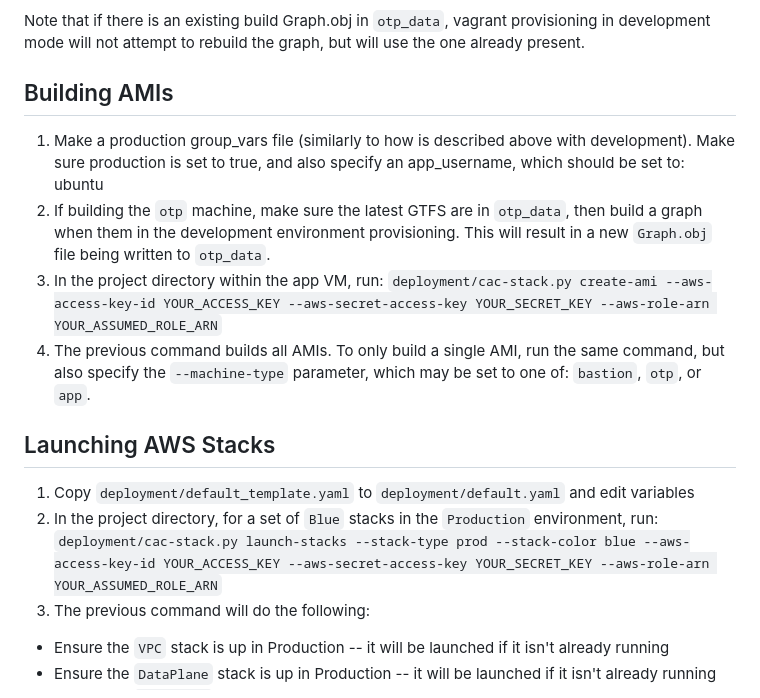
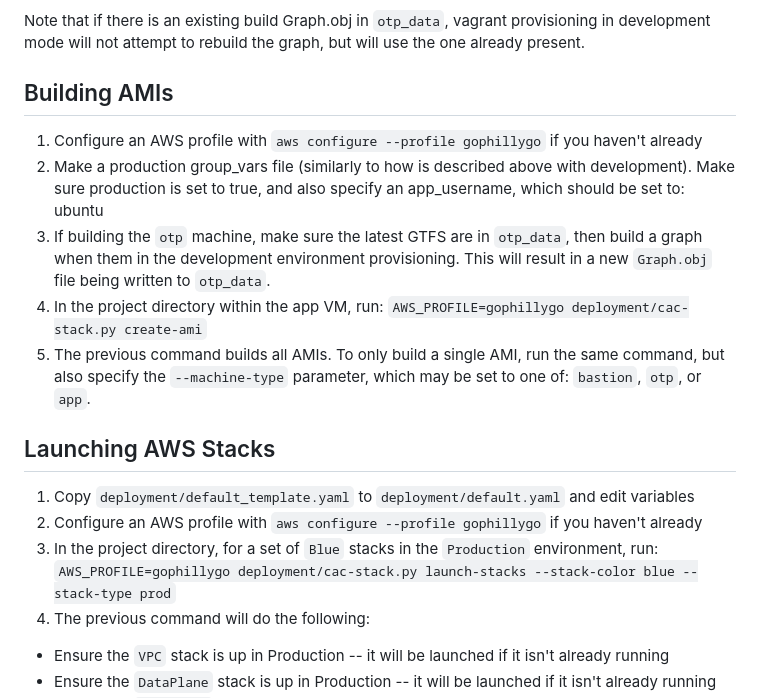
Before and after one commit to azavea/cac-tripplanner, a Markdown page: README.md, the part around the change. Rendered like a GitHub page.

Commit message:
Fix deployment instructions in README

```diff
--- a/README.md
+++ b/README.md
@@ -29,16 +29,18 @@ Note that if there is an existing build Graph.obj in `otp_data`, vagrant provisi
 
 Building AMIs
 ------------------------
+1. Configure an AWS profile with `aws configure --profile gophillygo` if you haven't already
 1. Make a production group_vars file (similarly to how is described above with development). Make sure production is set to true, and also specify an app_username, which should be set to: ubuntu
 2. If building the `otp` machine, make sure the latest GTFS are in `otp_data`, then build a graph when them in the development environment provisioning.  This will result in a new `Graph.obj` file being written to `otp_data`.
-3. In the project directory within the app VM, run: `deployment/cac-stack.py create-ami --aws-access-key-id YOUR_ACCESS_KEY --aws-secret-access-key YOUR_SECRET_KEY --aws-role-arn YOUR_ASSUMED_ROLE_ARN`
+3. In the project directory within the app VM, run: `AWS_PROFILE=gophillygo deployment/cac-stack.py create-ami`
 4. The previous command builds all AMIs. To only build a single AMI, run the same command, but also specify the `--machine-type` parameter, which may be set to one of: `bastion`, `otp`, or `app`.
 
 
 Launching AWS Stacks
 ------------------------
 1. Copy `deployment/default_template.yaml` to `deployment/default.yaml` and edit variables
-2. In the project directory, for a set of `Blue` stacks in the `Production` environment, run: `deployment/cac-stack.py launch-stacks --stack-type prod --stack-color blue --aws-access-key-id YOUR_ACCESS_KEY --aws-secret-access-key YOUR_SECRET_KEY --aws-role-arn YOUR_ASSUMED_ROLE_ARN`
+1. Configure an AWS profile with `aws configure --profile gophillygo` if you haven't already
+2. In the project directory, for a set of `Blue` stacks in the `Production` environment, run: `AWS_PROFILE=gophillygo deployment/cac-stack.py launch-stacks --stack-color blue --stack-type prod`
 3. The previous command will do the following:
  * Ensure the `VPC` stack is up in Production -- it will be launched if it isn't already running
  * Ensure the `DataPlane` stack is up in Production -- it will be launched if it isn't already running
```
